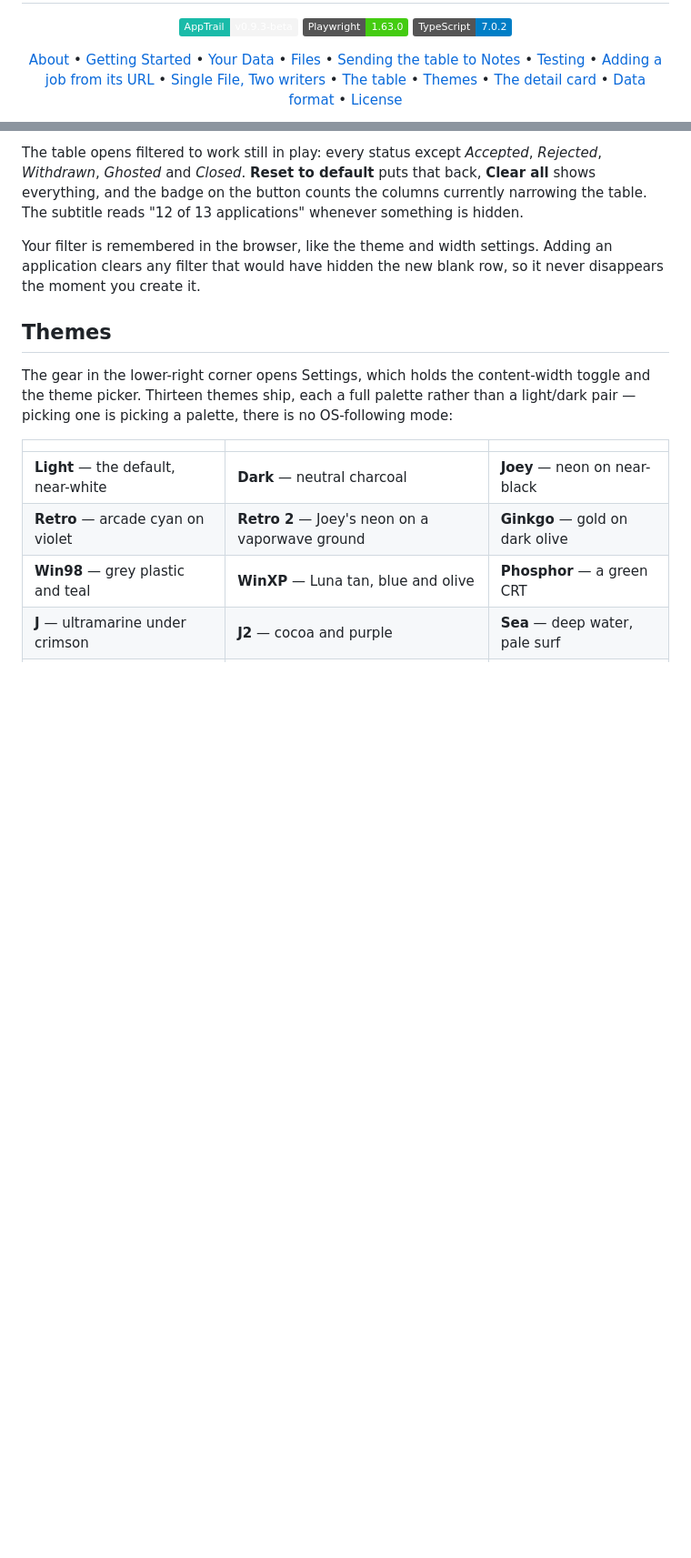
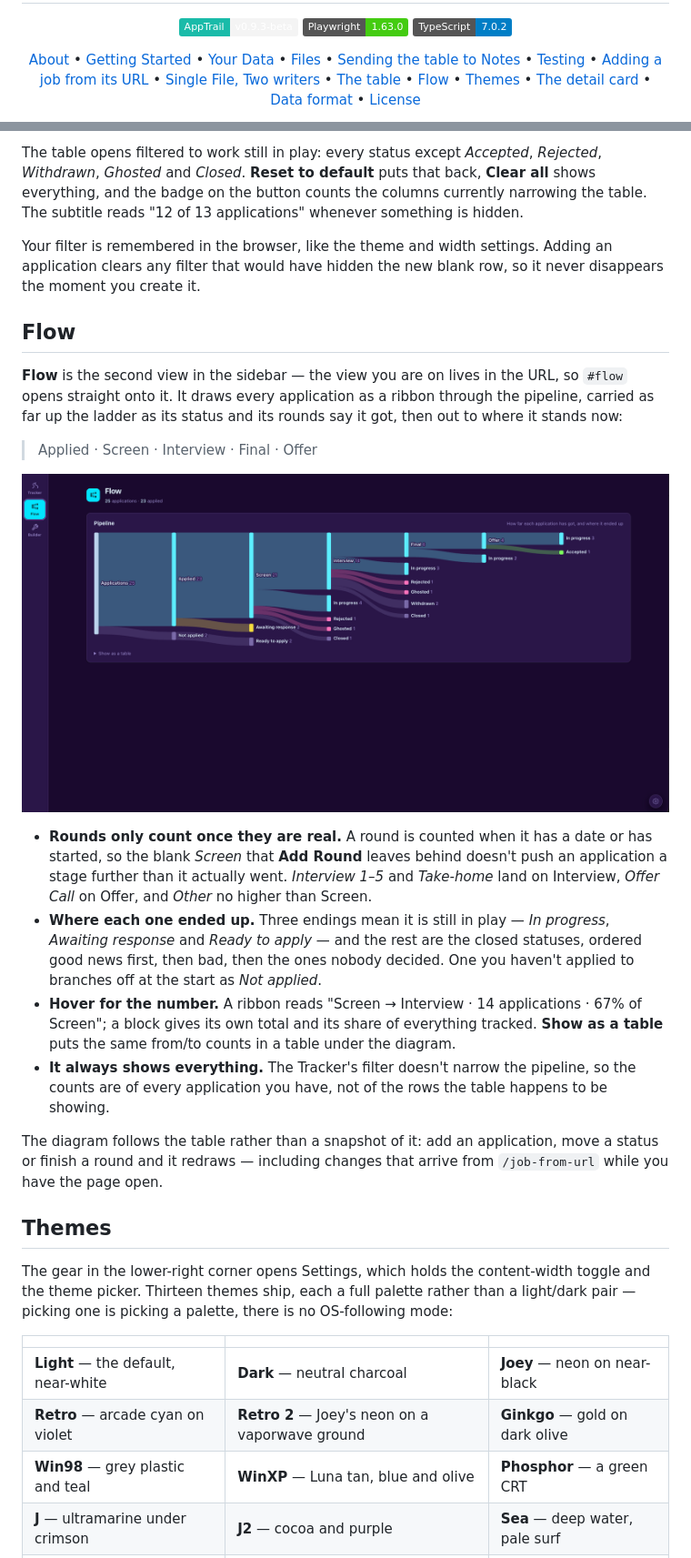
Before and after one commit to cwilson3/app-trail, a Markdown page: README.md, 2 parts joined by grey strips. Shown at 91% size. Drawn GitHub-style; pictures changed too: docs/images/flow.png (added); badges without logos; blank space fills up the shorter version.

Commit message:
docs: add README screenshots and Flow section
The README described the app in prose without ever showing it, and the
Flow view went undocumented despite being one of the sidebar's views.

- Add docs/images/, the repo's first image assets: the tracker table
  and the Flow pipeline, both shot against the demo:fellowship dataset
  so no real application data appears in either
- Place the tracker shot under the badges and nav at 900px, the width
  of GitHub's README column, with alt text
- Document Flow: the Applied/Screen/Interview/Final/Offer ladder, when
  a round counts toward a stage, the open and closed endings, the
  hover counts and Show as a table, and that the Tracker's filter does
  not narrow the pipeline
- Link the new section from the centered nav, after The table

Co-Authored-By: Claude Opus 5 <noreply@anthropic.com>

```diff
--- a/README.md
+++ b/README.md
@@ -19,6 +19,7 @@
   [Adding a job from its URL](#adding-a-job-from-its-url) •
   [Single File, Two writers](#single-file-two-writers) •
   [The table](#the-table) •
+  [Flow](#flow) •
   [Themes](#themes) •
   [The detail card](#the-detail-card) •
   [Data format](#data-format) •
@@ -304,6 +308,44 @@ Your filter is remembered in the browser, like the theme and width settings.
 Adding an application clears any filter that would have hidden the new blank
 row, so it never disappears the moment you create it.
 
+## Flow
+
+**Flow** is the second view in the sidebar — the view you are on lives in the URL,
+so `#flow` opens straight onto it. It draws every application as a ribbon
+through the pipeline, carried as far up the ladder as its status and its rounds
+say it got, then out to where it stands now:
+
+> Applied · Screen · Interview · Final · Offer
+
+<div align="center">
+
+  <img src="docs/images/flow.png" width="900"
+       alt="The Flow view: a Sankey diagram of 25 applications moving through applied, screen, interview, final and offer, branching out to in-progress, rejected, ghosted, withdrawn, closed and accepted">
+
+</div>
+
+- **Rounds only count once they are real.** A round is counted when it has a
+  date or has started, so the blank *Screen* that **Add Round** leaves behind
+  doesn't push an application a stage further than it actually went.
+  *Interview 1–5* and *Take-home* land on Interview, *Offer Call* on Offer, and
+  *Other* no higher than Screen.
+- **Where each one ended up.** Three endings mean it is still in play — *In
+  progress*, *Awaiting response* and *Ready to apply* — and the rest are the
+  closed statuses, ordered good news first, then bad, then the ones nobody
+  decided. One you haven't applied to branches off at the start as *Not
+  applied*.
+- **Hover for the number.** A ribbon reads "Screen → Interview · 14
+  applications · 67% of Screen"; a block gives its own total and its share of
+  everything tracked. **Show as a table** puts the same from/to counts in a
+  table under the diagram.
+- **It always shows everything.** The Tracker's filter doesn't narrow the
+  pipeline, so the counts are of every application you have, not of the rows
+  the table happens to be showing.
+
+The diagram follows the table rather than a snapshot of it: add an application,
+move a status or finish a round and it redraws — including changes that arrive
+from `/job-from-url` while you have the page open.
+
 ## Themes
 
 The gear in the lower-right corner opens Settings, which holds the content-width
```
Also changed, not shown: other parts of README.md (+3 -0 lines), docs/images/tracker.png (added).
